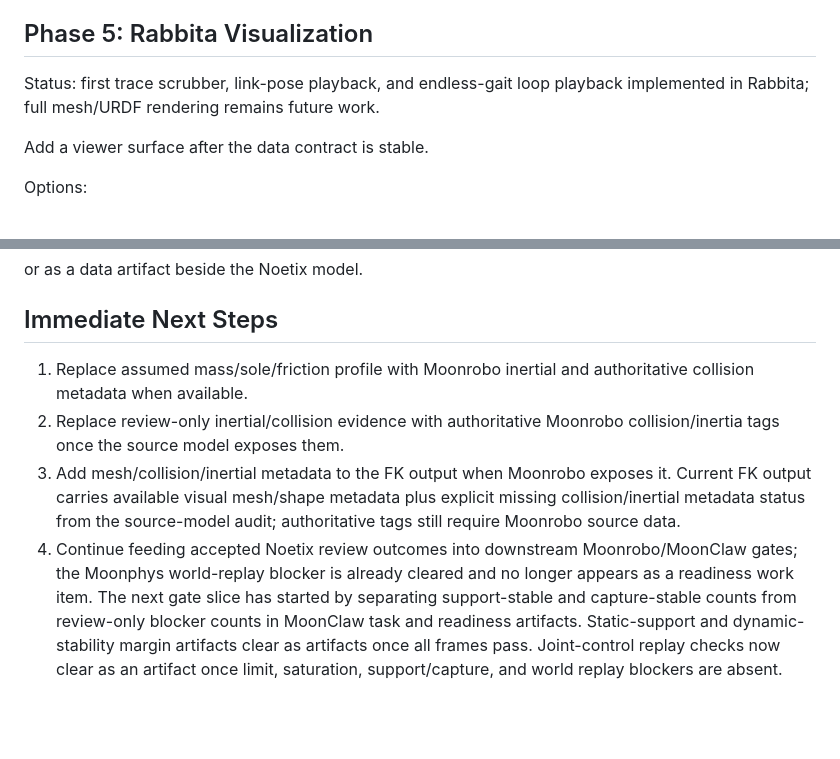
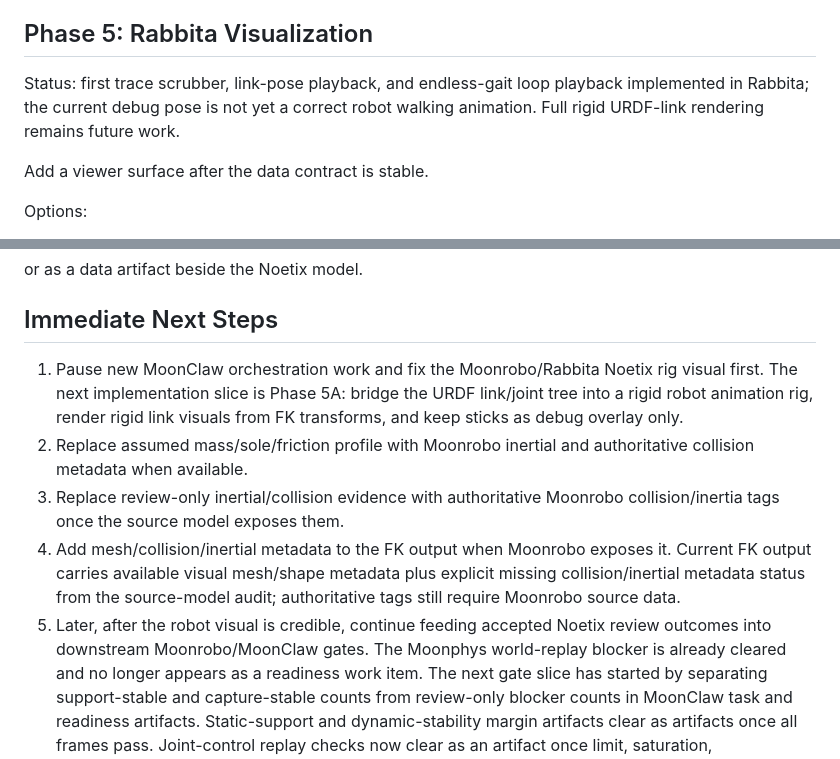
Before and after one commit to vectie/moonmoon, a Markdown page: docs/MOONPHYS_PLAN.md, 2 parts joined by grey strips. Rendered like a GitHub page; blank space fills up the shorter version.

```diff
--- a/docs/MOONPHYS_PLAN.md
+++ b/docs/MOONPHYS_PLAN.md
@@ -459,7 +459,8 @@ real FK tree and approximate source shapes without claiming full dynamics.
 ## Phase 5: Rabbita Visualization
 
 Status: first trace scrubber, link-pose playback, and endless-gait loop
-playback implemented in Rabbita; full mesh/URDF rendering remains future work.
+playback implemented in Rabbita; the current debug pose is not yet a correct
+robot walking animation. Full rigid URDF-link rendering remains future work.
 
 Add a viewer surface after the data contract is stable.
 
@@ -754,17 +817,22 @@ or as a data artifact beside the Noetix model.
 
 ## Immediate Next Steps
 
-1. Replace assumed mass/sole/friction profile with Moonrobo inertial and
+1. Pause new MoonClaw orchestration work and fix the Moonrobo/Rabbita Noetix
+   rig visual first. The next implementation slice is Phase 5A: bridge the URDF
+   link/joint tree into a rigid robot animation rig, render rigid link visuals
+   from FK transforms, and keep sticks as debug overlay only.
+2. Replace assumed mass/sole/friction profile with Moonrobo inertial and
    authoritative collision metadata when available.
-2. Replace review-only inertial/collision evidence with authoritative Moonrobo
+3. Replace review-only inertial/collision evidence with authoritative Moonrobo
    collision/inertia tags once the source model exposes them.
-3. Add mesh/collision/inertial metadata to the FK output when Moonrobo exposes
+4. Add mesh/collision/inertial metadata to the FK output when Moonrobo exposes
    it.
    Current FK output carries available visual mesh/shape metadata plus explicit
    missing collision/inertial metadata status from the source-model audit;
    authoritative tags still require Moonrobo source data.
-4. Continue feeding accepted Noetix review outcomes into downstream
-   Moonrobo/MoonClaw gates; the Moonphys world-replay blocker is already
+5. Later, after the robot visual is credible, continue feeding accepted Noetix
+   review outcomes into downstream Moonrobo/MoonClaw gates. The Moonphys
+   world-replay blocker is already
    cleared and no longer appears as a readiness work item.
    The next gate slice has started by separating support-stable and
    capture-stable counts from review-only blocker counts in MoonClaw task and
```
Also changed, not shown: other parts of docs/MOONPHYS_PLAN.md (+62 -0 lines).
